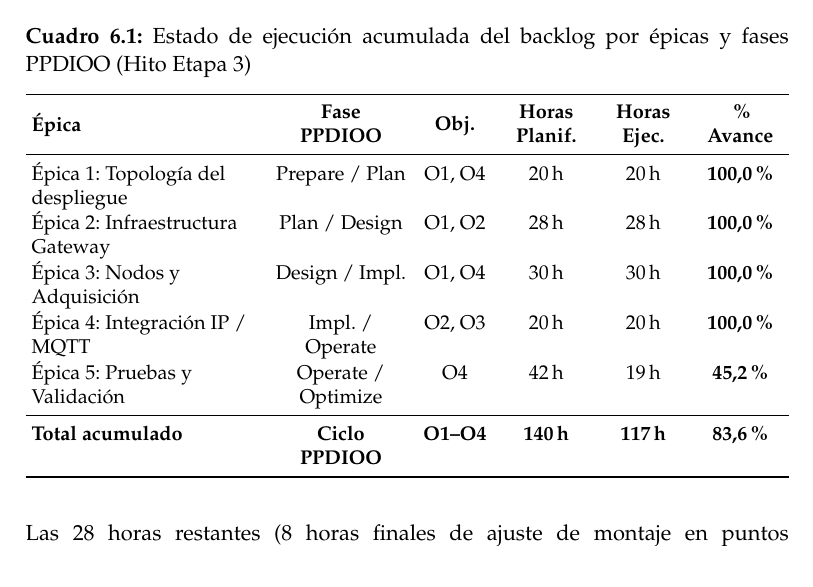
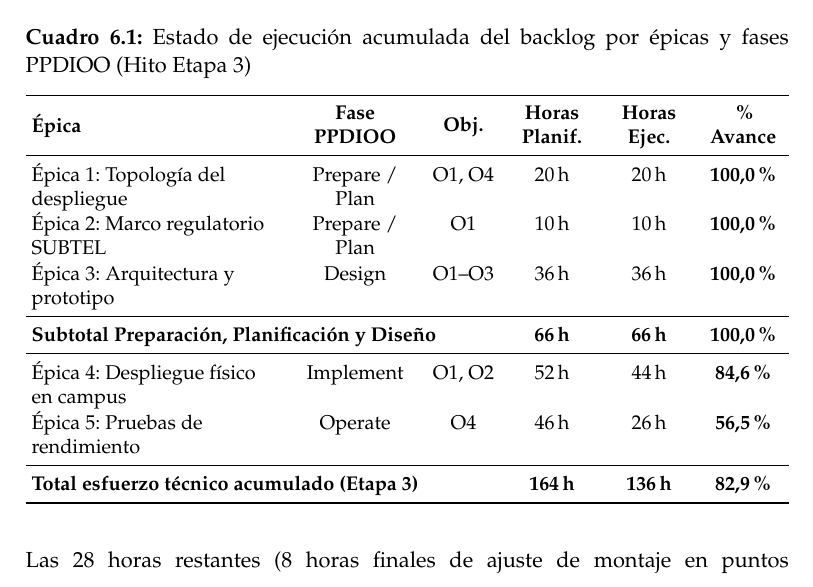
Before and after one commit to EduardoMPB17/lorawan-sensor-network-uct, a LaTeX thesis (docs/informes/informe_etapa3_completo.tex): part of page 52 of 63, cut so that both start at the same text. Compiled offline with pdfLaTeX.

Commit message:
fix(latex): synchronize cuadro 6.1 with 136/164h (82.9%) backlog metrics

```diff
--- a/docs/informes/informe_etapa3_completo.tex
+++ b/docs/informes/informe_etapa3_completo.tex
@@ -2016,11 +2016,11 @@ octubre.
 \renewcommand{\arraystretch}{1.05}
 \begin{tabularx}{\textwidth}{
   >{\raggedright\arraybackslash}X
-  >{\centering\arraybackslash}p{2.3cm}
-  >{\centering\arraybackslash}p{1.3cm}
+  >{\centering\arraybackslash}p{2.2cm}
+  >{\centering\arraybackslash}p{1.2cm}
   >{\centering\arraybackslash}p{1.5cm}
   >{\centering\arraybackslash}p{1.5cm}
-  >{\centering\arraybackslash}p{1.5cm}
+  >{\centering\arraybackslash}p{1.4cm}
 }
 \toprule
 \makecell[l]{\textbf{Épica}} &
@@ -2031,12 +2031,15 @@ octubre.
 \makecell{\textbf{\%}\\\textbf{Avance}} \\
 \midrule
 Épica 1: Topología del despliegue & Prepare / Plan & O1, O4 & 20\,h & 20\,h & \textbf{100,0\%} \\
-Épica 2: Infraestructura Gateway & Plan / Design & O1, O2 & 28\,h & 28\,h & \textbf{100,0\%} \\
-Épica 3: Nodos y Adquisición & Design / Impl. & O1, O4 & 30\,h & 30\,h & \textbf{100,0\%} \\
-Épica 4: Integración IP / MQTT & Impl. / Operate & O2, O3 & 20\,h & 20\,h & \textbf{100,0\%} \\
-Épica 5: Pruebas y Validación & Operate / Optimize & O4 & 42\,h & 19\,h & \textbf{45,2\%} \\
-\midrule
-\textbf{Total acumulado} & \textbf{Ciclo PPDIOO} & \textbf{O1--O4} & \textbf{140\,h} & \textbf{117\,h} & \textbf{83,6\%} \\
+Épica 2: Marco regulatorio SUBTEL & Prepare / Plan & O1 & 10\,h & 10\,h & \textbf{100,0\%} \\
+Épica 3: Arquitectura y prototipo & Design & O1--O3 & 36\,h & 36\,h & \textbf{100,0\%} \\
+\midrule
+\multicolumn{3}{l}{\textbf{Subtotal Preparación, Planificación y Diseño}} & \textbf{66\,h} & \textbf{66\,h} & \textbf{100,0\%} \\
+\midrule
+Épica 4: Despliegue físico en campus & Implement & O1, O2 & 52\,h & 44\,h & \textbf{84,6\%} \\
+Épica 5: Pruebas de rendimiento & Operate & O4 & 46\,h & 26\,h & \textbf{56,5\%} \\
+\midrule
+\multicolumn{3}{l}{\textbf{Total esfuerzo técnico acumulado (Etapa 3)}} & \textbf{164\,h} & \textbf{136\,h} & \textbf{82,9\%} \\
 \bottomrule
 \end{tabularx}
 \end{table}
```
